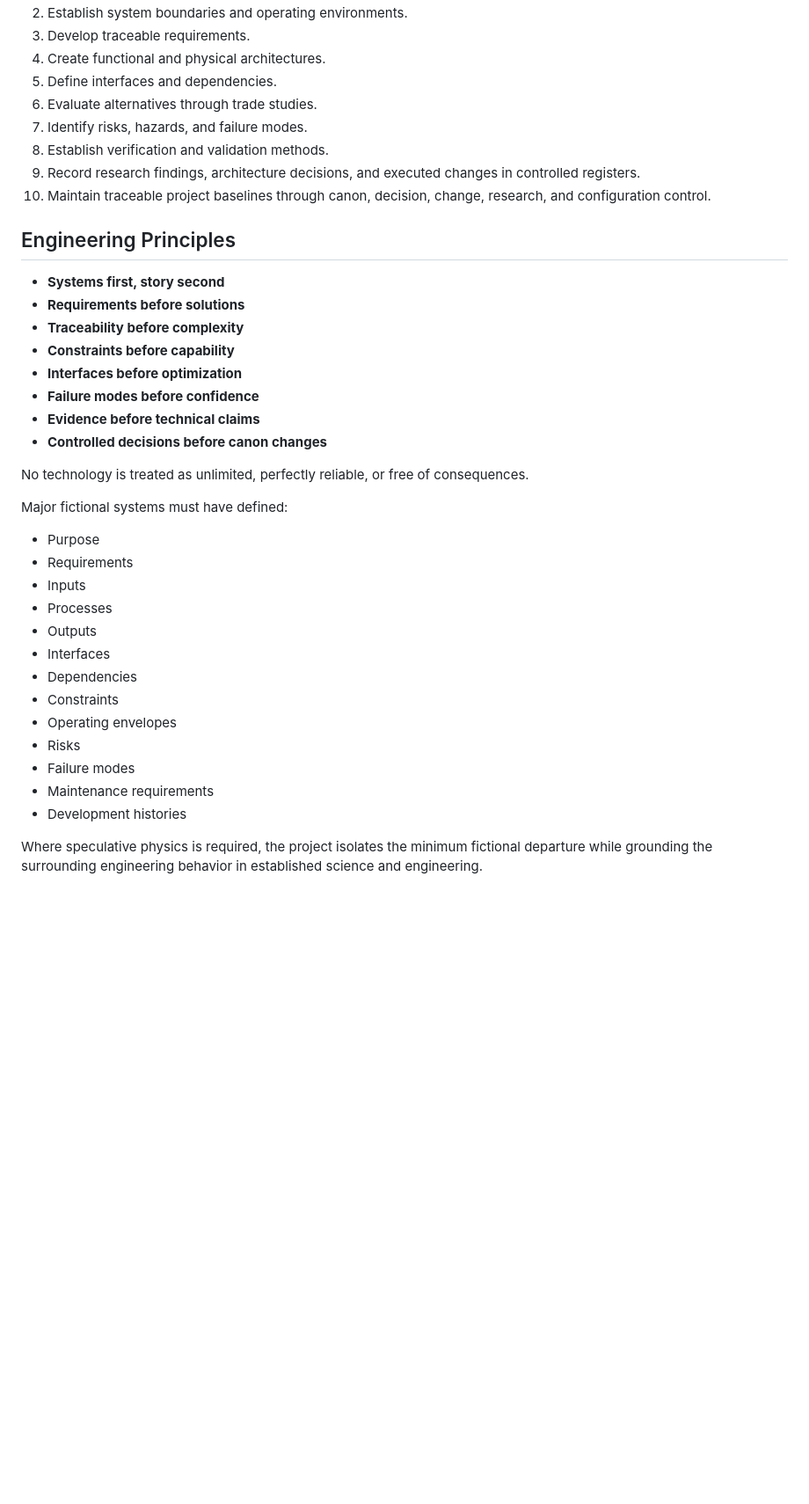
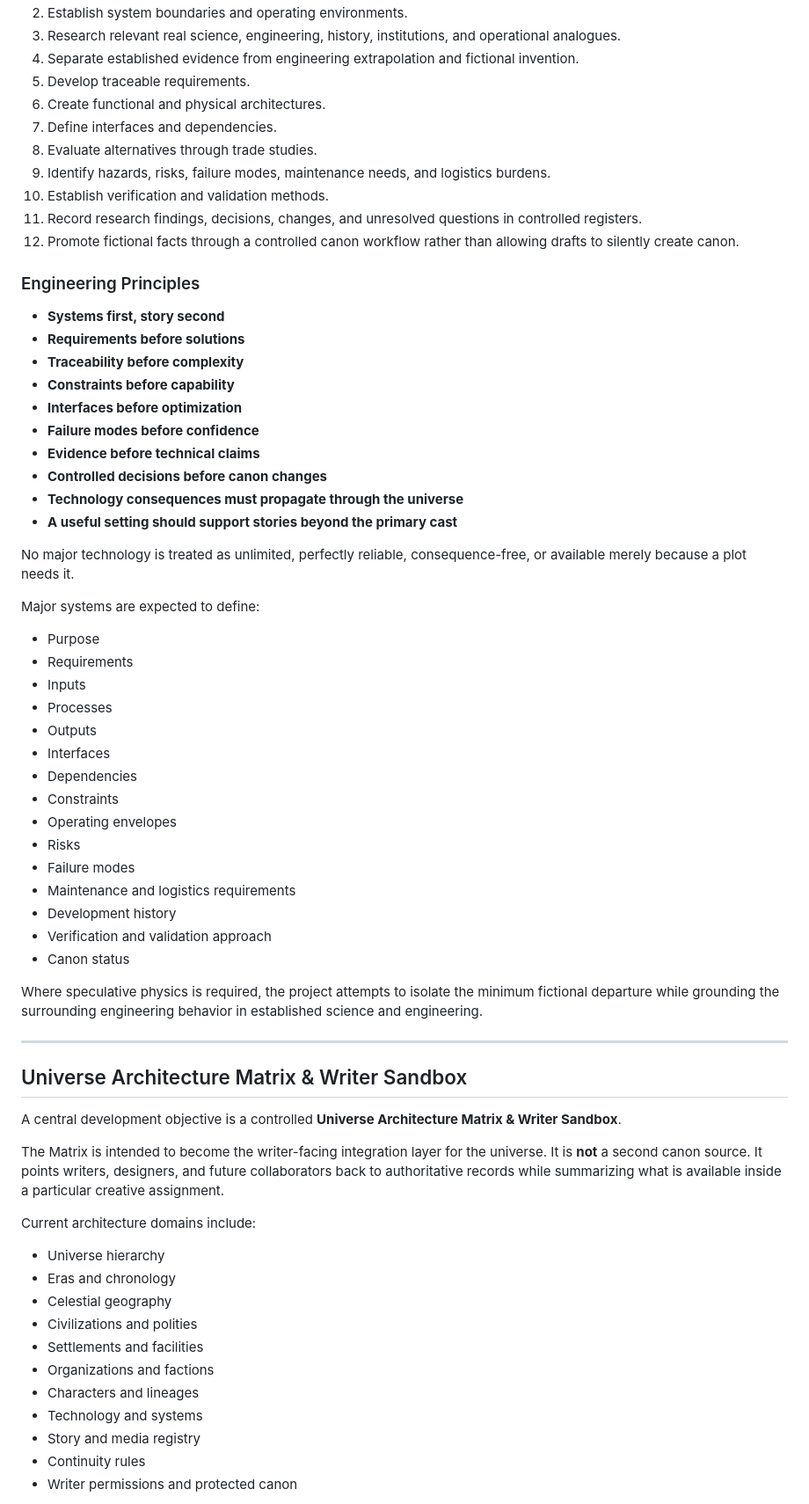
Before and after one commit to jvholmes87/freemans-reach-systems-lab, a Markdown page: README.md, the part around one of its changes. Shown at 88% size. Rendered like a GitHub page; blank space fills up the shorter version.

Commit message:
Update README for universe architecture and provenance model

```diff
--- a/README.md
+++ b/README.md
@@ -35,40 +73,69 @@ Development follows a structured lifecycle:
 2. Establish system boundaries and operating environments.
-3. Develop traceable requirements.
-4. Create functional and physical architectures.
-5. Define interfaces and dependencies.
-6. Evaluate alternatives through trade studies.
-7. Identify risks, hazards, and failure modes.
-8. Establish verification and validation methods.
-9. Record research findings, architecture decisions, and executed changes in controlled registers.
-10. Maintain traceable project baselines through canon, decision, change, research, and configuration control.
+3. Research relevant real science, engineering, history, institutions, and operational analogues.
+4. Separate established evidence from engineering extrapolation and fictional invention.
+5. Develop traceable requirements.
+6. Create functional and physical architectures.
+7. Define interfaces and dependencies.
+8. Evaluate alternatives through trade studies.
+9. Identify hazards, risks, failure modes, maintenance needs, and logistics burdens.
+10. Establish verification and validation methods.
+11. Record research findings, decisions, changes, and unresolved questions in controlled registers.
+12. Promote fictional facts through a controlled canon workflow rather than allowing drafts to silently create canon.
 
-## Engineering Principles
+### Engineering Principles
 
-* **Systems first, story second**
-* **Requirements before solutions**
-* **Traceability before complexity**
-* **Constraints before capability**
-* **Interfaces before optimization**
-* **Failure modes before confidence**
-* **Evidence before technical claims**
-* **Controlled decisions before canon changes**
+- **Systems first, story second**
+- **Requirements before solutions**
+- **Traceability before complexity**
+- **Constraints before capability**
+- **Interfaces before optimization**
+- **Failure modes before confidence**
+- **Evidence before technical claims**
+- **Controlled decisions before canon changes**
+- **Technology consequences must propagate through the universe**
+- **A useful setting should support stories beyond the primary cast**
 
-No technology is treated as unlimited, perfectly reliable, or free of consequences.
+No major technology is treated as unlimited, perfectly reliable, consequence-free, or available merely because a plot needs it.
 
-Major fictional systems must have defined:
+Major systems are expected to define:
 
-* Purpose
-* Requirements
-* Inputs
-* Processes
-* Outputs
-* Interfaces
-* Dependencies
-* Constraints
-* Operating envelopes
-* Risks
-* Failure modes
-* Maintenance requirements
-* Development histories
+- Purpose
+- Requirements
+- Inputs
+- Processes
+- Outputs
+- Interfaces
+- Dependencies
+- Constraints
+- Operating envelopes
+- Risks
+- Failure modes
+- Maintenance and logistics requirements
+- Development history
+- Verification and validation approach
+- Canon status
 
-Where speculative physics is required, the project isolates the minimum fictional departure while grounding the surrounding engineering behavior in established science and engineering.
+Where speculative physics is required, the project attempts to isolate the minimum fictional departure while grounding the surrounding engineering behavior in established science and engineering.
+
+---
+
+## Universe Architecture Matrix & Writer Sandbox
+
+A central development objective is a controlled **Universe Architecture Matrix & Writer Sandbox**.
+
+The Matrix is intended to become the writer-facing integration layer for the universe. It is **not** a second canon source. It points writers, designers, and future collaborators back to authoritative records while summarizing what is available inside a particular creative assignment.
+
+Current architecture domains include:
+
+- Universe hierarchy
+- Eras and chronology
+- Celestial geography
+- Civilizations and polities
+- Settlements and facilities
+- Organizations and factions
+- Characters and lineages
+- Technology and systems
+- Story and media registry
+- Continuity rules
+- Writer permissions and protected canon
+
```
Also changed, not shown: other parts of README.md (+330 -290 lines).
